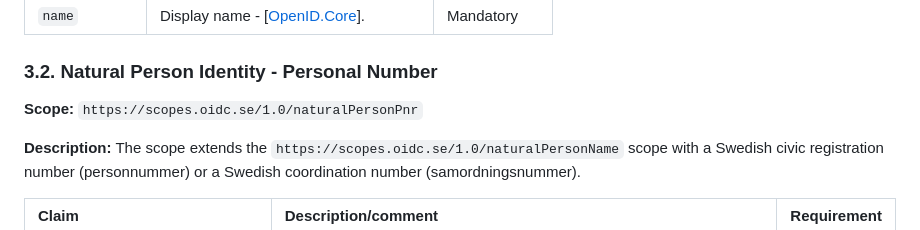
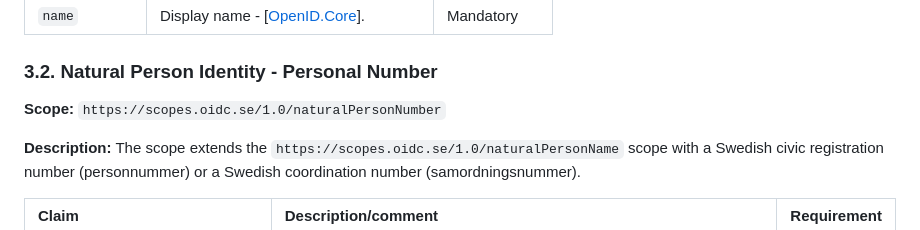
Before and after one commit to oidc-sweden/specifications, a Markdown page: swedish-oidc-attribute-specification.md, the part around one of its changes. Rendered like a GitHub page.

Commit message:
Changed name of scope
https://scopes.oidc.se/1.0/naturalPersonPnr to https://scopes.oidc.se/1.0/naturalPersonNumber

```diff
--- a/swedish-oidc-attribute-specification.md
+++ b/swedish-oidc-attribute-specification.md
@@ -374,7 +374,7 @@ For each scope defined below a set of claims is declared. Each declared claim ha
 <a name="natural-person-identity-personal-number"></a>
 ### 3.2. Natural Person Identity - Personal Number
 
-**Scope:** `https://scopes.oidc.se/1.0/naturalPersonPnr`
+**Scope:** `https://scopes.oidc.se/1.0/naturalPersonNumber`
 
 **Description:** The scope extends the `https://scopes.oidc.se/1.0/naturalPersonName` scope with a Swedish civic registration number (personnummer) or a Swedish coordination number (samordningsnummer).
 
```
Also changed, not shown: other parts of swedish-oidc-attribute-specification.md (+1 -1 lines).
